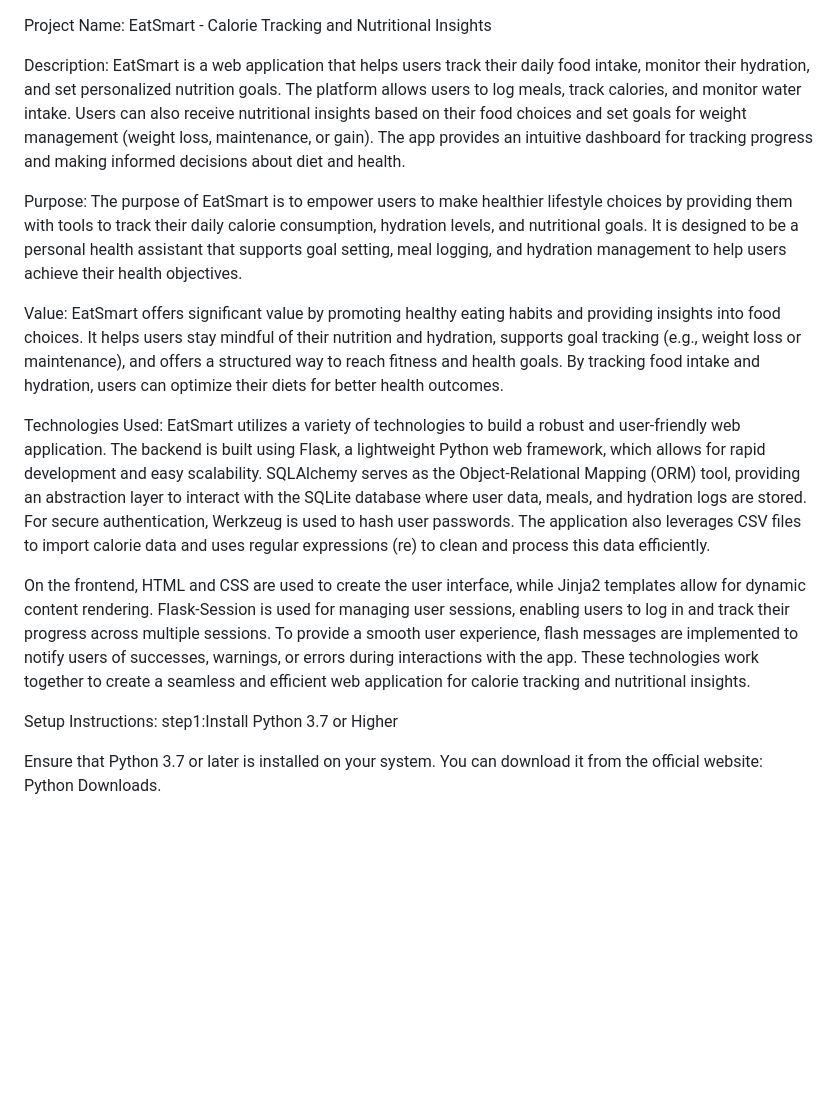
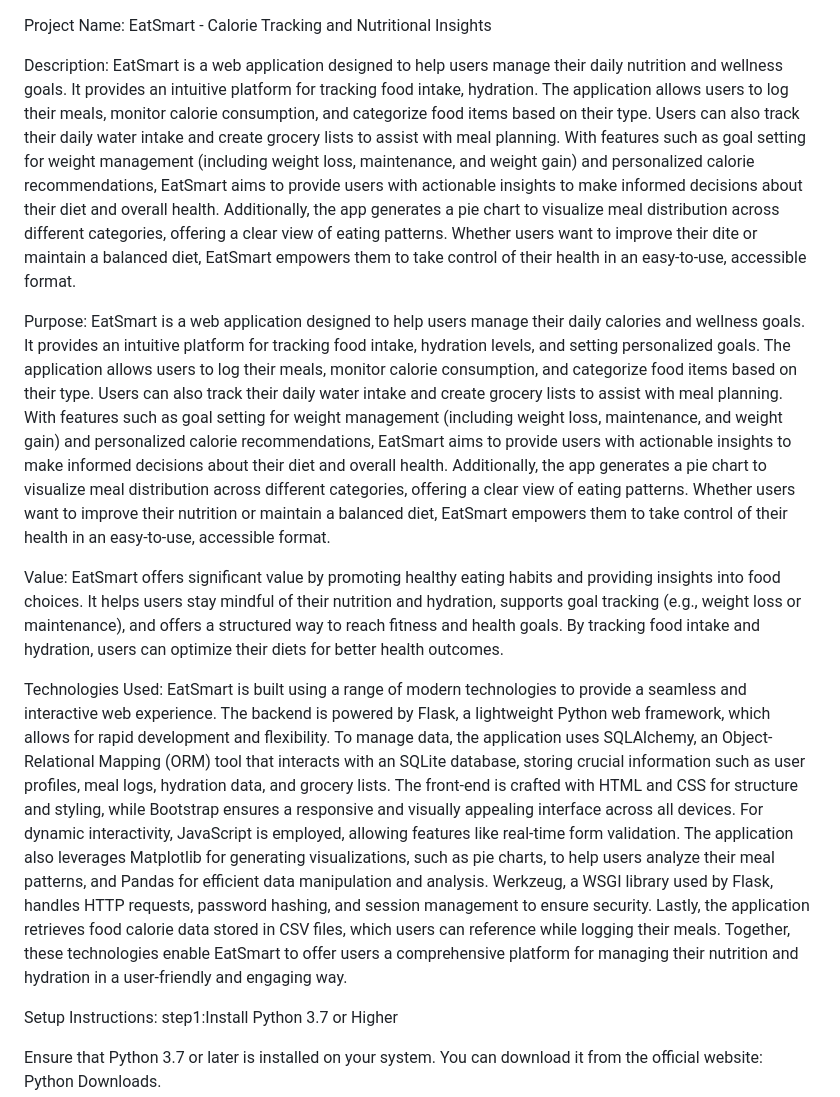
Before and after one commit to chgnaneshwari/FinalProject, a Markdown page: README.md, the part around the change. Drawn GitHub-style; blank space fills up the shorter version.

```diff
--- a/README.md
+++ b/README.md
@@ -2,18 +2,16 @@ Project Name:
 EatSmart - Calorie Tracking and Nutritional Insights
 
 Description:
-EatSmart is a web application that helps users track their daily food intake, monitor their hydration, and set personalized nutrition goals. The platform allows users to log meals, track calories, and monitor water intake. Users can also receive nutritional insights based on their food choices and set goals for weight management (weight loss, maintenance, or gain). The app provides an intuitive dashboard for tracking progress and making informed decisions about diet and health.
+EatSmart is a web application designed to help users manage their daily nutrition and wellness goals. It provides an intuitive platform for tracking food intake, hydration. The application allows users to log their meals, monitor calorie consumption, and categorize food items based on their type. Users can also track their daily water intake and create grocery lists to assist with meal planning. With features such as goal setting for weight management (including weight loss, maintenance, and weight gain) and personalized calorie recommendations, EatSmart aims to provide users with actionable insights to make informed decisions about their diet and overall health. Additionally, the app generates a pie chart to visualize meal distribution across different categories, offering a clear view of eating patterns. Whether users want to improve their dite or maintain a balanced diet, EatSmart empowers them to take control of their health in an easy-to-use, accessible format.
 
 Purpose:
-The purpose of EatSmart is to empower users to make healthier lifestyle choices by providing them with tools to track their daily calorie consumption, hydration levels, and nutritional goals. It is designed to be a personal health assistant that supports goal setting, meal logging, and hydration management to help users achieve their health objectives.
+EatSmart is a web application designed to help users manage their daily calories and wellness goals. It provides an intuitive platform for tracking food intake, hydration levels, and setting personalized goals. The application allows users to log their meals, monitor calorie consumption, and categorize food items based on their type. Users can also track their daily water intake and create grocery lists to assist with meal planning. With features such as goal setting for weight management (including weight loss, maintenance, and weight gain) and personalized calorie recommendations, EatSmart aims to provide users with actionable insights to make informed decisions about their diet and overall health. Additionally, the app generates a pie chart to visualize meal distribution across different categories, offering a clear view of eating patterns. Whether users want to improve their nutrition or maintain a balanced diet, EatSmart empowers them to take control of their health in an easy-to-use, accessible format.
 
 Value:
 EatSmart offers significant value by promoting healthy eating habits and providing insights into food choices. It helps users stay mindful of their nutrition and hydration, supports goal tracking (e.g., weight loss or maintenance), and offers a structured way to reach fitness and health goals. By tracking food intake and hydration, users can optimize their diets for better health outcomes.
 
 Technologies Used:
-EatSmart utilizes a variety of technologies to build a robust and user-friendly web application. The backend is built using Flask, a lightweight Python web framework, which allows for rapid development and easy scalability. SQLAlchemy serves as the Object-Relational Mapping (ORM) tool, providing an abstraction layer to interact with the SQLite database where user data, meals, and hydration logs are stored. For secure authentication, Werkzeug is used to hash user passwords. The application also leverages CSV files to import calorie data and uses regular expressions (re) to clean and process this data efficiently.
-
-On the frontend, HTML and CSS are used to create the user interface, while Jinja2 templates allow for dynamic content rendering. Flask-Session is used for managing user sessions, enabling users to log in and track their progress across multiple sessions. To provide a smooth user experience, flash messages are implemented to notify users of successes, warnings, or errors during interactions with the app. These technologies work together to create a seamless and efficient web application for calorie tracking and nutritional insights.
+EatSmart is built using a range of modern technologies to provide a seamless and interactive web experience. The backend is powered by Flask, a lightweight Python web framework, which allows for rapid development and flexibility. To manage data, the application uses SQLAlchemy, an Object-Relational Mapping (ORM) tool that interacts with an SQLite database, storing crucial information such as user profiles, meal logs, hydration data, and grocery lists. The front-end is crafted with HTML and CSS for structure and styling, while Bootstrap ensures a responsive and visually appealing interface across all devices. For dynamic interactivity, JavaScript is employed, allowing features like real-time form validation. The application also leverages Matplotlib for generating visualizations, such as pie charts, to help users analyze their meal patterns, and Pandas for efficient data manipulation and analysis. Werkzeug, a WSGI library used by Flask, handles HTTP requests, password hashing, and session management to ensure security. Lastly, the application retrieves food calorie data stored in CSV files, which users can reference while logging their meals. Together, these technologies enable EatSmart to offer users a comprehensive platform for managing their nutrition and hydration in a user-friendly and engaging way.
 
 Setup Instructions:
 step1:Install Python 3.7 or Higher
```
